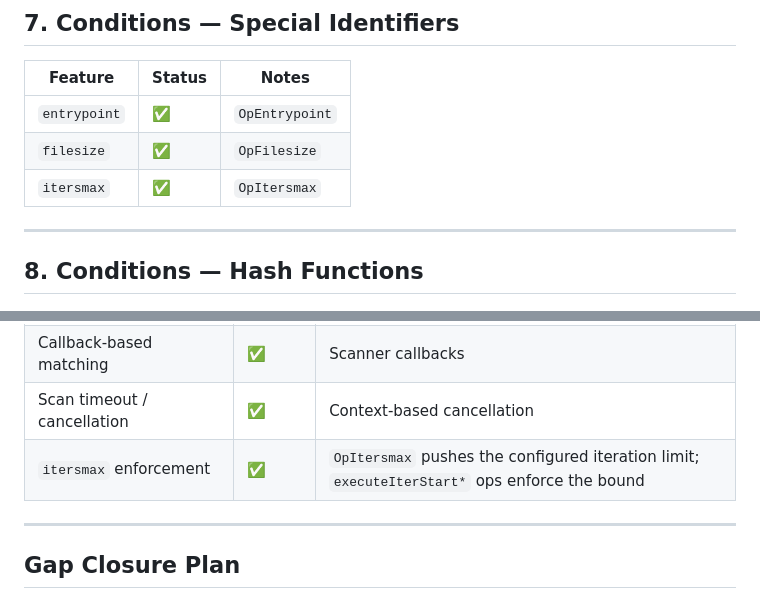
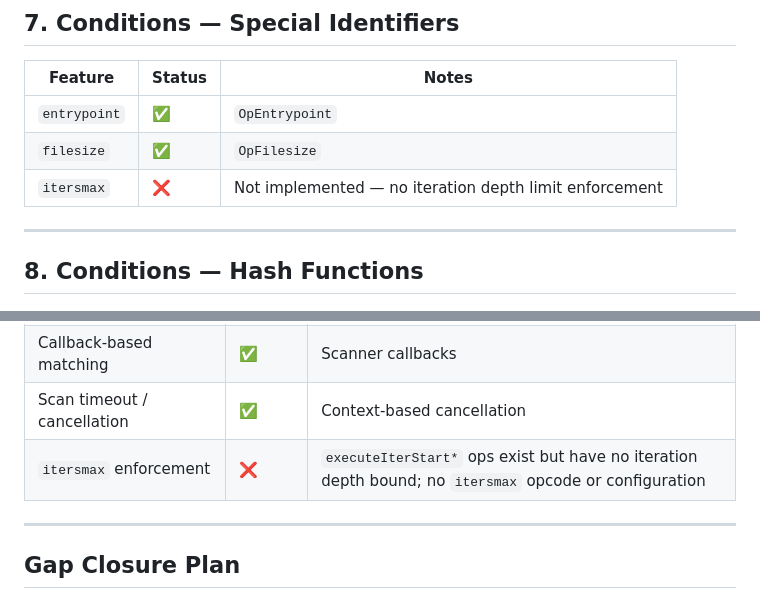
Before and after one commit to cawalch/go-yara, a Markdown page: PLAN_YARA_SPEC_GAPS.md, 2 parts joined by grey strips. Drawn GitHub-style.

Commit message:
docs: correct itersmax status (not implemented, was falsely marked complete)
itersmax was marked as implemented with OpItersmax, but no such opcode
exists in bytecode.go. The executeIterStart* ops exist but have no
iteration depth bound. Correcting to reflect actual status.

```diff
--- a/PLAN_YARA_SPEC_GAPS.md
+++ b/PLAN_YARA_SPEC_GAPS.md
@@ -140,7 +140,7 @@ This document tracks gaps between go-yara and the official YARA specification (Y
 |---------|--------|-------|
 | `entrypoint` | ✅ | `OpEntrypoint` |
 | `filesize` | ✅ | `OpFilesize` |
-| `itersmax` | ✅ | `OpItersmax` |
+| `itersmax` | ❌ | Not implemented — no iteration depth limit enforcement |
 
 ---
 
@@ -279,7 +279,7 @@ This document tracks gaps between go-yara and the official YARA specification (Y
 | Private rule exclusion from references | ✅ | Private rules excluded from `MatchedRules` output; still referenceable internally |
 | Callback-based matching | ✅ | Scanner callbacks |
 | Scan timeout / cancellation | ✅ | Context-based cancellation |
-| `itersmax` enforcement | ✅ | `OpItersmax` pushes the configured iteration limit; `executeIterStart*` ops enforce the bound |
+| `itersmax` enforcement | ❌ | `executeIterStart*` ops exist but have no iteration depth bound; no `itersmax` opcode or configuration |
 
 ---
 
```
